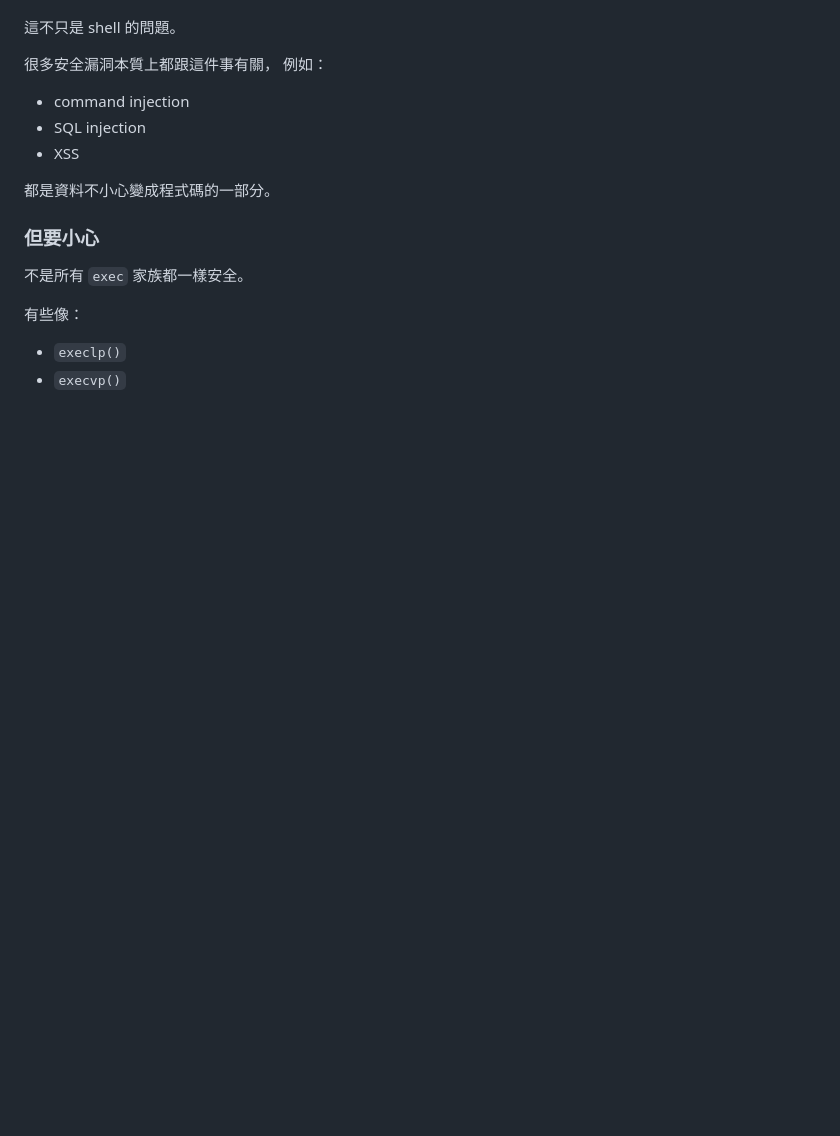
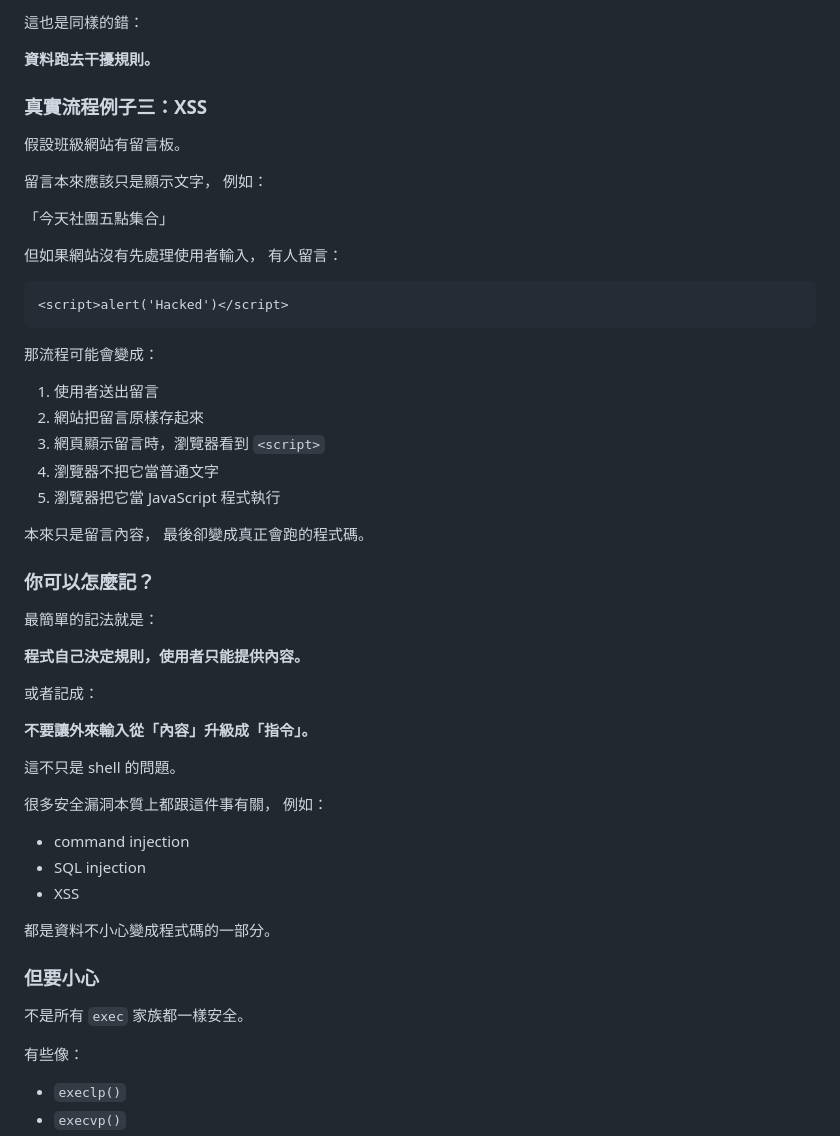
Before and after one commit to JasonLn0711/nycu_network_security_practice_114-2, a Markdown page: midterm_notes/note_3.md, the part around one of its changes. Rendered like a GitHub page; blank space fills up the shorter version.

````diff
--- a/midterm_notes/note_3.md
+++ b/midterm_notes/note_3.md
@@ -1229,3 +1323,43 @@ shell 不只是「叫人做事」，
+這也是同樣的錯：
+
+**資料跑去干擾規則。**
+
+### 真實流程例子三：XSS
+
+假設班級網站有留言板。
+
+留言本來應該只是顯示文字，
+例如：
+
+「今天社團五點集合」
+
+但如果網站沒有先處理使用者輸入，
+有人留言：
+
+```html
+<script>alert('Hacked')</script>
+```
+
+那流程可能會變成：
+
+1. 使用者送出留言
+2. 網站把留言原樣存起來
+3. 網頁顯示留言時，瀏覽器看到 `<script>`
+4. 瀏覽器不把它當普通文字
+5. 瀏覽器把它當 JavaScript 程式執行
+
+本來只是留言內容，
+最後卻變成真正會跑的程式碼。
+
+### 你可以怎麼記？
+
+最簡單的記法就是：
+
+**程式自己決定規則，使用者只能提供內容。**
+
+或者記成：
+
+**不要讓外來輸入從「內容」升級成「指令」。**
 
 這不只是 shell 的問題。
 
````
Also changed, not shown: other parts of midterm_notes/note_3.md (+94 -0 lines).
